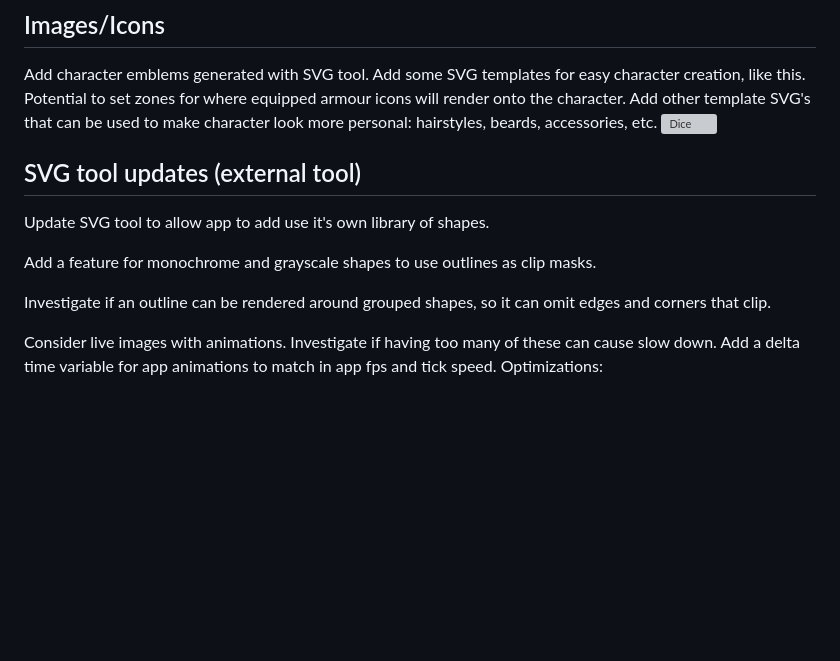
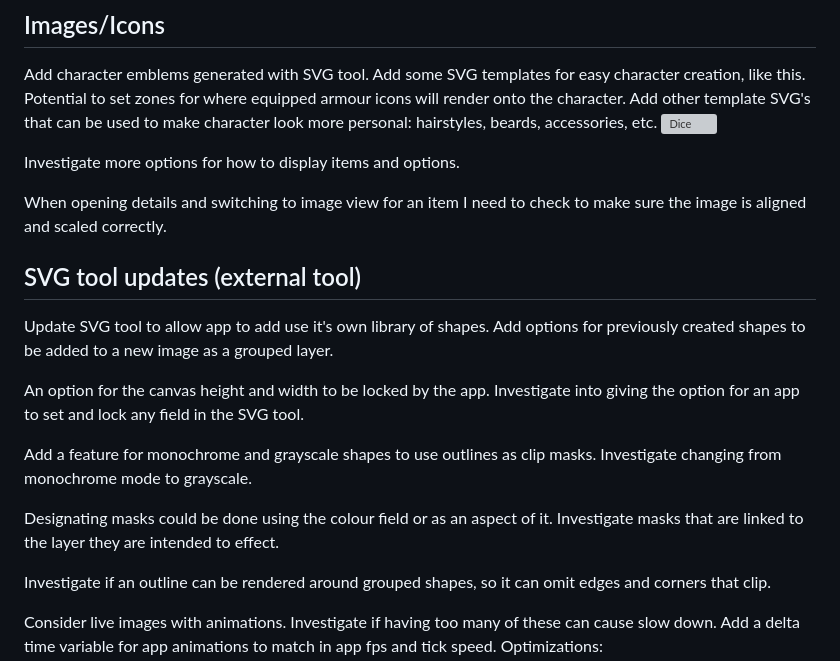
Before and after one commit to jonathansatterthwaite-stack/pack-rat, a Markdown page: planned-updates.md, the part around the change. Drawn GitHub-style; blank space fills up the shorter version; grey boxes are pictures that could not be loaded.

```diff
--- a/planned-updates.md
+++ b/planned-updates.md
@@ -37,10 +37,18 @@ Move all instructional info to the wiki and turn the README into a concise and s
 Add character emblems generated with SVG tool. Add some SVG templates for easy character creation, like this. Potential to set zones for where equipped armour icons will render onto the character. Add other template SVG's that can be used to make character look more personal: hairstyles, beards, accessories, etc. </br>
 <img src="https://cdn-icons-png.flaticon.com/512/30/30712.png" alt="Dice" width="80" height="80">
 
+Investigate more options for how to display items and options.
+
+When opening details and switching to image view for an item I need to check to make sure the image is aligned and scaled correctly.
+
 ## SVG tool updates (external tool)
-Update SVG tool to allow app to add use it's own library of shapes.
+Update SVG tool to allow app to add use it's own library of shapes. Add options for previously created shapes to be added to a new image as a grouped layer.
 
-Add a feature for monochrome and grayscale shapes to use outlines as clip masks.
+An option for the canvas height and width to be locked by the app. Investigate into giving the option for an app to set and lock any field in the SVG tool.
+
+Add a feature for monochrome and grayscale shapes to use outlines as clip masks. Investigate changing from monochrome mode to grayscale.
+
+Designating masks could be done using the colour field or as an aspect of it. Investigate masks that are linked to the layer they are intended to effect.
 
 Investigate if an outline can be rendered around grouped shapes, so it can omit edges and corners that clip.
 
```
